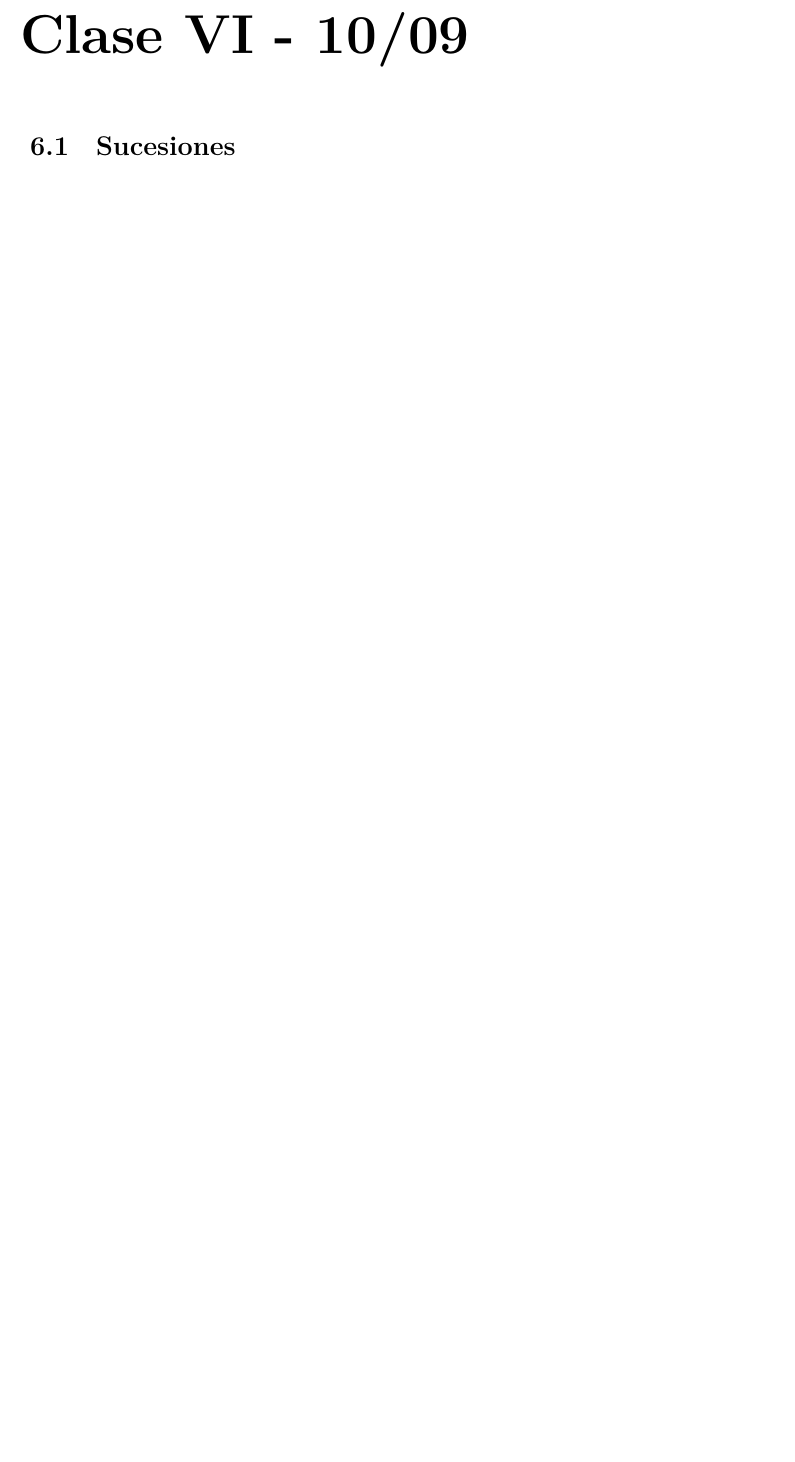
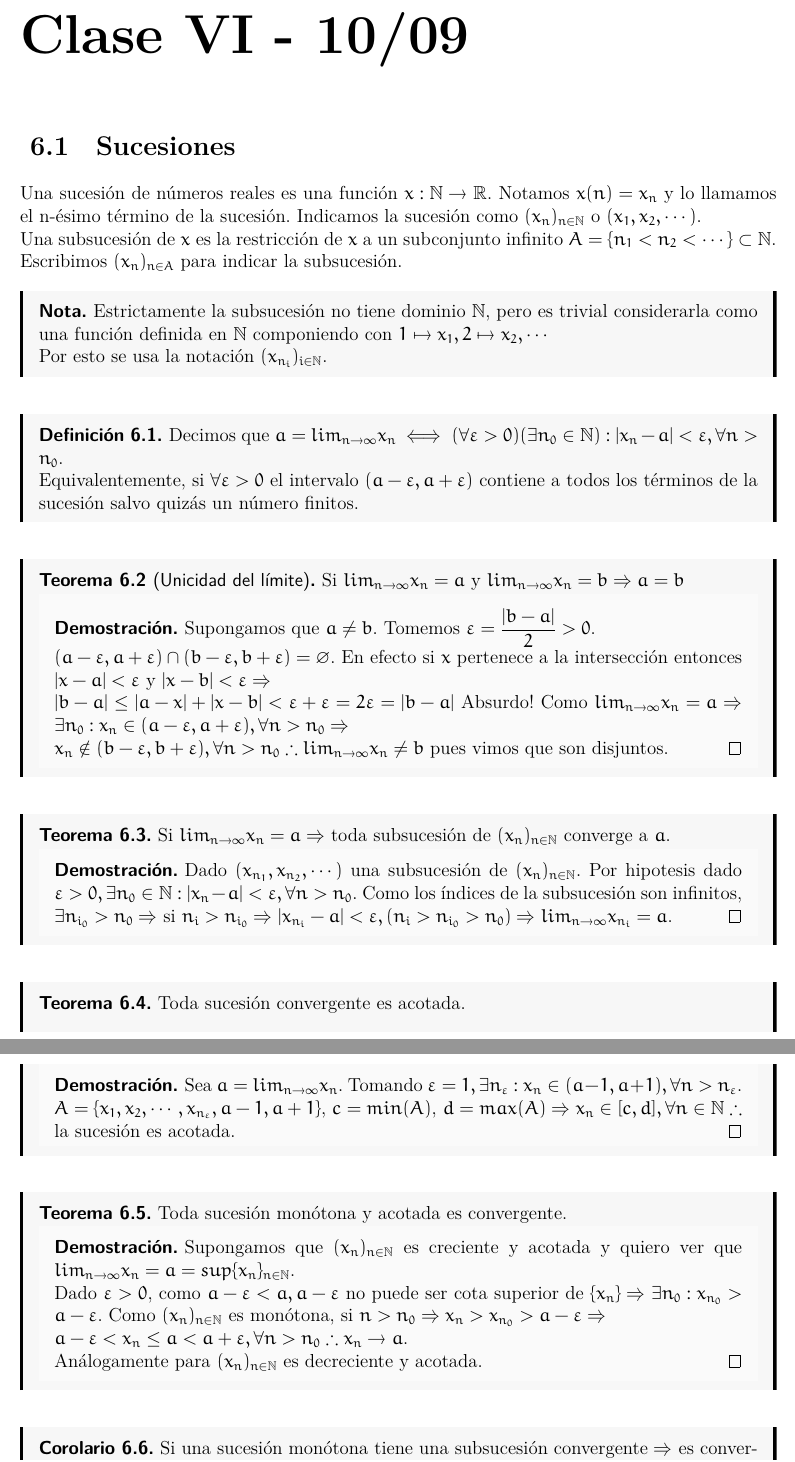
Before and after one commit to JordiBustos/Notas-del-te-rico-complementos, a LaTeX book (main.tex, which reads Chapters/6.tex): part of page 34 of 40 before the commit and two parts of pages 34 and 35 of 41 after it, the two joined at a grey line, cut so that both start at the same text, the shorter picture padded with empty space. Compiled offline with XeLaTeX.

Commit message:
Init clase 6 sucesiones

```diff
--- a/Chapters/6.tex
+++ b/Chapters/6.tex
@@ -1 +1,59 @@
 \section{Sucesiones}
+
+Una sucesión de números reales es una función $x: \mathbb{N} \to \mathbb{R}$. Notamos $x(n) = x_n$ y lo llamamos el n-ésimo término de la sucesión. Indicamos la sucesión como $(x_n)_{n \in \mathbb{N}}$ o $(x_1, x_2, \cdots)$.
+
+Una subsucesión de $x$ es la restricción de $x$ a un subconjunto infinito $A = \{ n_1 < n_2 < \cdots \} \subset \mathbb{N}$. Escribimos $(x_n)_{n \in A}$ para indicar la subsucesión.
+
+\begin{note}
+  Estrictamente la subsucesión no tiene dominio $\mathbb{N}$, pero es trivial considerarla como una función definida en $\mathbb{N}$ componiendo con $1 \mapsto x_1, 2 \mapsto x_2, \cdots$ \\
+  Por esto se usa la notación $(x_{n_i})_{i \in \mathbb{N}}$.
+\end{note}
+
+\begin{definition}
+  Decimos que $a = lim_{n \to \infty} x_n \iff (\forall \varepsilon > 0)(\exists n_0 \in \mathbb{N}) : |x_n - a| < \varepsilon, \forall n > n_0$. \\
+  Equivalentemente, si $\forall \varepsilon > 0$ el intervalo $(a-\varepsilon, a+\varepsilon)$ contiene a todos los términos de la sucesión salvo quizás un número finitos.
+\end{definition}
+
+\begin{theorem}[Unicidad del límite]
+  Si $lim_{n \to \infty} x_n = a$ y $lim_{n \to \infty} x_n = b \Rightarrow a=b$
+  \begin{proof}
+    Supongamos que $a \neq b$. Tomemos $\varepsilon = \dfrac{|b-a|}{2} > 0$. \\
+    $(a - \varepsilon, a+\varepsilon) \cap (b-\varepsilon, b+\varepsilon) = \varnothing$. En efecto si
+    $x$ pertenece a la intersección entonces $|x-a| < \varepsilon$ y $|x-b| < \varepsilon \Rightarrow$ \\
+    $|b-a| \leq |a-x| + |x-b| < \varepsilon + \varepsilon = 2 \varepsilon = |b-a|$ Absurdo!
+    Como $lim_{n \to \infty} x_n = a \Rightarrow \exists n_0 : x_n \in (a - \varepsilon, a+ \varepsilon), \forall n > n_0 \Rightarrow$ \\
+    $x_n \notin (b-\varepsilon, b+\varepsilon), \forall n > n_0 \therefore lim_{n \to \infty} x_n \neq b$ pues vimos que son disjuntos.
+  \end{proof}
+\end{theorem}
+
+\begin{theorem}
+  Si $lim_{n \to \infty} x_n = a \Rightarrow$ toda subsucesión de $(x_n)_{n \in \mathbb{N}}$ converge a $a$.
+
+  \begin{proof}
+    Dado $(x_{n_1}, x_{n_2}, \cdots)$ una subsucesión de $(x_n)_{n \in \mathbb{N}}$. Por hipotesis dado $\varepsilon > 0, \exists n_0 \in \mathbb{N} : |x_n - a| < \varepsilon, \forall n > n_0$. Como los índices de la subsucesión son infinitos, $\exists n_{i_0} > n_0 \Rightarrow$ si $n_i > n_{i_0} \Rightarrow |x_{n_i} - a| < \varepsilon, (n_i > n_{i_0} > n_0) \Rightarrow lim_{n \to \infty} x_{n_i} = a$.
+  \end{proof}
+\end{theorem}
+
+\begin{theorem}
+  Toda sucesión convergente es acotada.
+  \begin{proof}
+    Sea $a = lim_{n \to \infty} x_n$. Tomando $\varepsilon = 1, \exists n_{\varepsilon} : x_n \in (a - 1, a+1), \forall n > n_{\varepsilon}$. \\
+    $A = \{ x_1, x_2, \cdots, x_{n_{\varepsilon}}, a-1, a+1 \}$, $c = min(A)$, $d = max(A) \Rightarrow x_n \in [c, d], \forall n \in \mathbb{N} \therefore $ la sucesión es acotada.
+  \end{proof}
+\end{theorem}
+
+\begin{theorem}
+  Toda sucesión monótona y acotada es convergente.
+  \begin{proof}
+    Supongamos que $(x_n)_{n \in \mathbb{N}}$ es creciente y acotada y quiero ver que $lim_{n \to \infty} x_n = a = sup\{x_n\}_{n \in \mathbb{N}}$. \\
+    Dado $\varepsilon > 0$, como $a-\varepsilon < a, a-\varepsilon$ no puede ser cota superior de $\{x_n\} \Rightarrow \exists n_0 : x_{n_0} > a - \varepsilon$.
+    Como $(x_n)_{n \in \mathbb{N}}$ es monótona, si $n > n_0 \Rightarrow x_n > x_{n_0} > a - \varepsilon \Rightarrow$ \\
+    $a-\varepsilon < x_n \leq a < a+\varepsilon, \forall n > n_0 \therefore x_n \to a$. \\
+    Análogamente para $(x_n)_{n \in \mathbb{N}}$ es decreciente y acotada.
+  \end{proof}
+\end{theorem}
+
+\begin{corollary}
+  Si una sucesión monótona tiene una subsucesión convergente $\Rightarrow$ es convergente.
+  \begin{proof}
+    $(x_n)_{n \in \mathbb{N}}$ es acotada porque tiene una subsucesión acotada.
```
Also changed, not shown: main.pdf, Chapters/6.tex (11 more changed lines), 5 other files.
